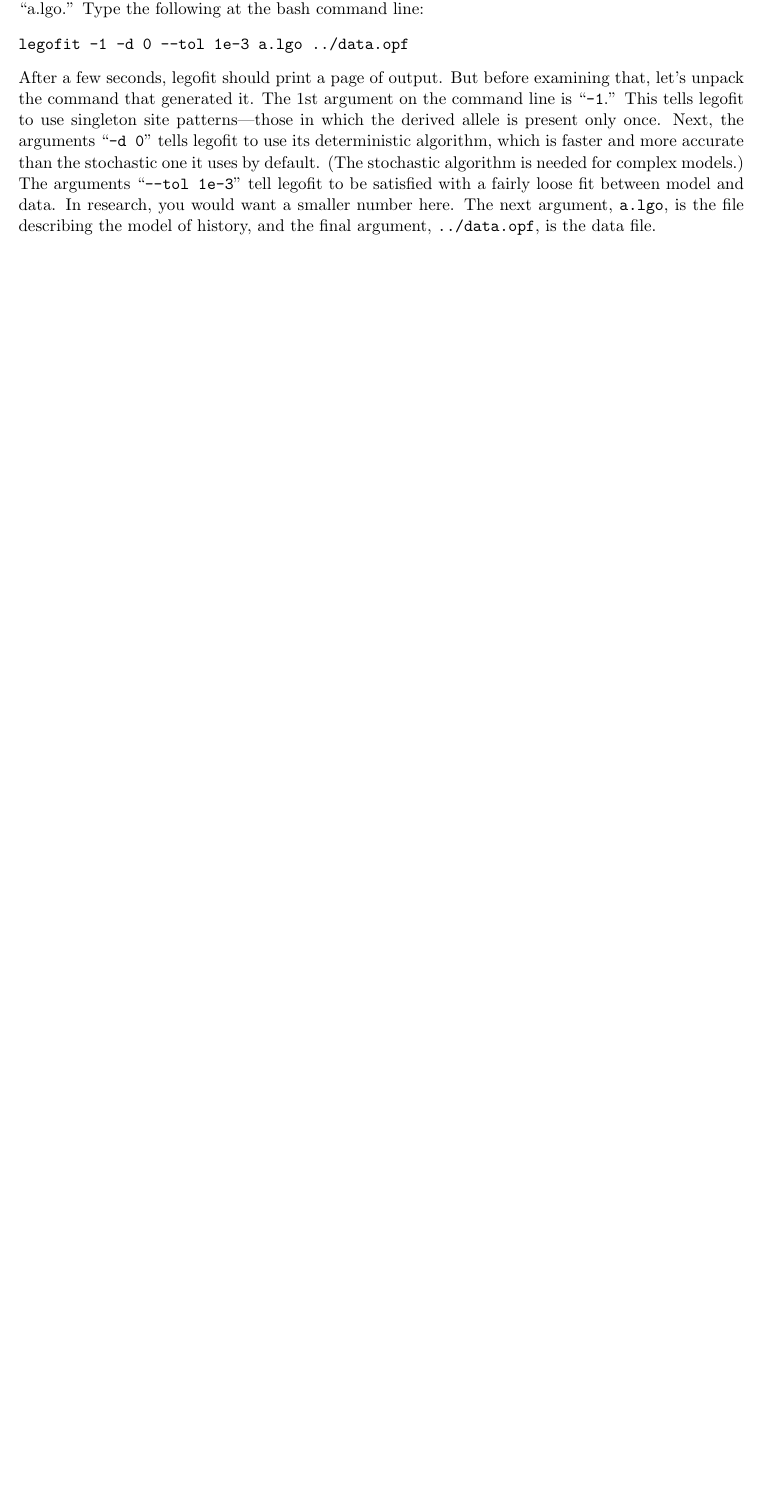
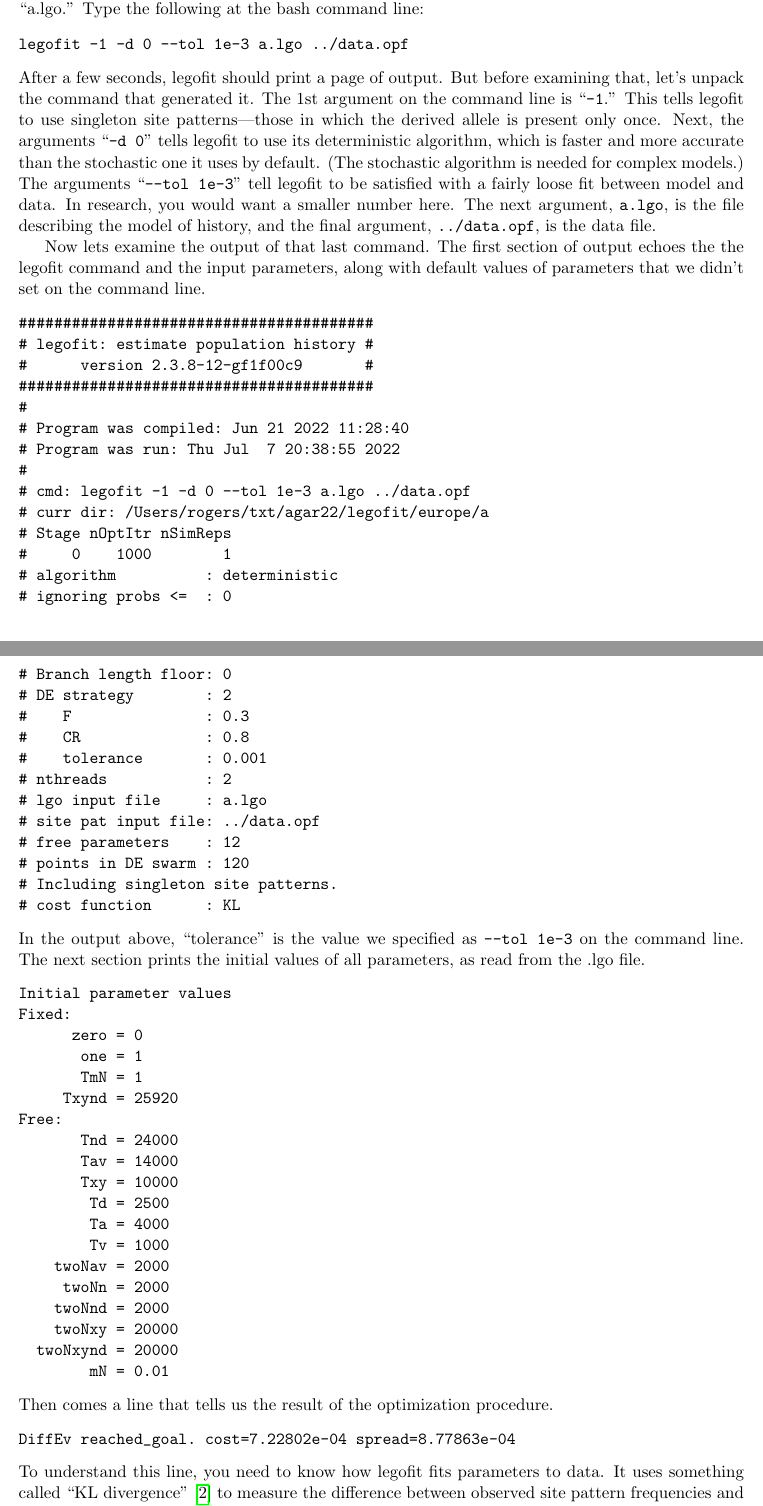
Before and after one commit to alanrogers/agar22, a LaTeX document (docs/legofit/legotut.tex): part of page 6 of 7 before the commit and two parts of pages 6 and 7 of 9 after it, the two joined at a grey line, cut so that both start at the same text, the shorter picture padded with empty space. The pictures show the PDF file docs/legofit/legotut.pdf that the author committed with the source.

Commit message:
Progress on legotut.tex

```diff
--- a/docs/legofit/legotut.tex
+++ b/docs/legofit/legotut.tex
@@ -390,4 +392,43 @@ data. In research, you would want a smaller number here. The next
 argument, \texttt{a.lgo}, is the file describing the model of history,
 and the final argument, \texttt{../data.opf}, is the data file.
 
-\subsubsection{Studying a model of history}
+Now lets examine the output of that last command. The first section of output
+echoes the the legofit command and the input parameters, along with
+default values of parameters that we didn't set on the command line.
+\begin{verbatim}
+########################################
+# legofit: estimate population history #
+#      version 2.3.8-12-gf1f00c9       #
+########################################
+#
+# Program was compiled: Jun 21 2022 11:28:40
+# Program was run: Thu Jul  7 20:38:55 2022
+#
+# cmd: legofit -1 -d 0 --tol 1e-3 a.lgo ../data.opf
+# curr dir: /Users/rogers/txt/agar22/legofit/europe/a
+# Stage nOptItr nSimReps
+#     0    1000        1
+# algorithm          : deterministic
+# ignoring probs <=  : 0
+# Branch length floor: 0
+# DE strategy        : 2
+#    F               : 0.3
+#    CR              : 0.8
+#    tolerance       : 0.001
+# nthreads           : 2
+# lgo input file     : a.lgo
+# site pat input file: ../data.opf
+# free parameters    : 12
+# points in DE swarm : 120
+# Including singleton site patterns.
+# cost function      : KL
+\end{verbatim}
+In the output above, ``tolerance'' is the value we specified as
+\texttt{--tol 1e-3} on the command line.  The next section prints the
+initial values of all parameters, as read from the .lgo file.
+\begin{verbatim}
+Initial parameter values
+Fixed:
+      zero = 0
+       one = 1
+       TmN = 1
@@ -393,0 +446,11 @@ and the final argument, \texttt{../data.opf}, is the data file.
+    twoNxy = 20000
+  twoNxynd = 20000
+        mN = 0.01
+\end{verbatim}
+Then comes a line that tells us the result of the optimization procedure.
+\begin{verbatim}
+DiffEv reached_goal. cost=7.22802e-04 spread=8.77863e-04
+\end{verbatim}
+To understand this line, you need to know how legofit fits parameters
+to data. It uses something called ``KL divergence''
+\citep{Kullback:AMS-22-79} to measure the difference between observed
@@ -393,0 +473,7 @@ and the final argument, \texttt{../data.opf}, is the data file.
+not reached.
+
+The next section of output lists the fitted values of all parameters.
+\begin{verbatim}
+Fitted parameter values
+Free:
+       Tnd = 24871.7
@@ -393,0 +526 @@ and the final argument, \texttt{../data.opf}, is the data file.
+\end{verbatim}
```
Also changed, not shown: docs/legofit/legotut.pdf, docs/legofit/legotut.tex (84 more changed lines).
